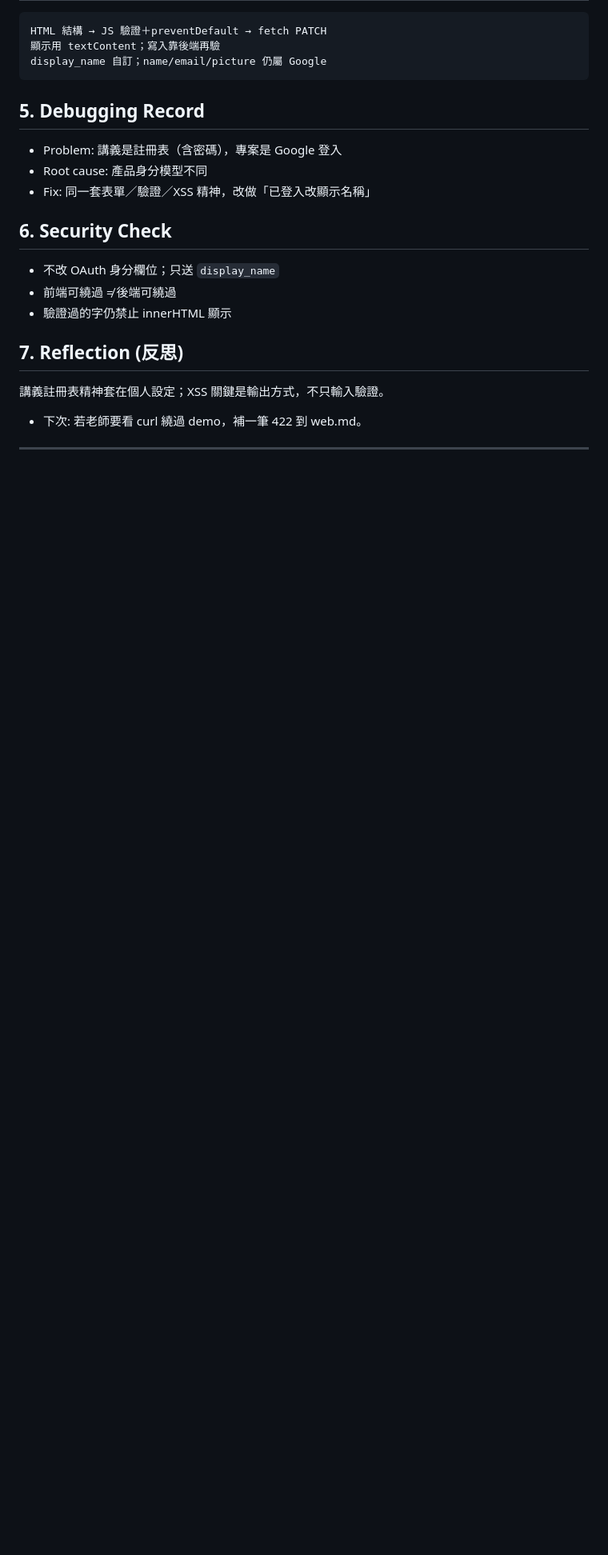
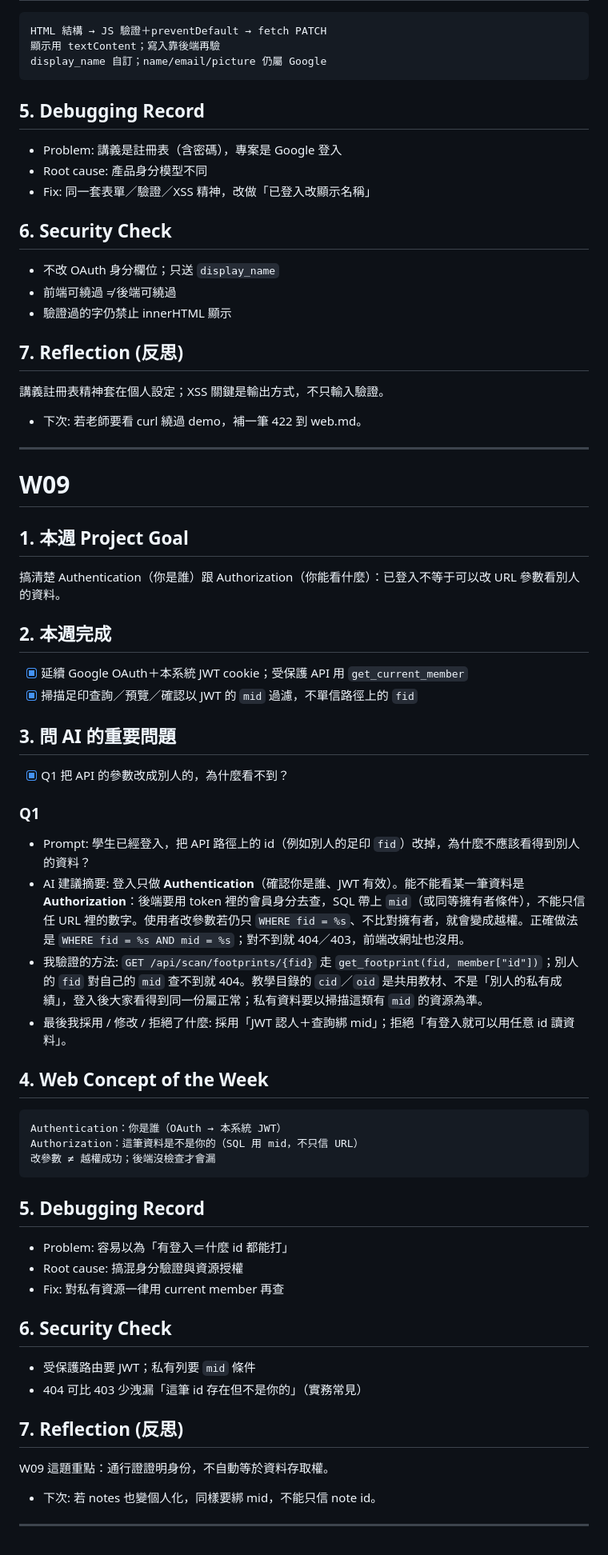
Before and after one commit to guagua0918/webui-lab, a Markdown page: docs/ai.md, the part around the change. Shown at 80% size. Drawn GitHub-style; blank space fills up the shorter version.

Commit message:
W09: docd Update learning note

````diff
--- a/docs/ai.md
+++ b/docs/ai.md
@@ -374,3 +374,46 @@ display_name 自訂；name/email/picture 仍屬 Google
 - 下次: 若老師要看 curl 繞過 demo，補一筆 422 到 web.md。
 
 ---
+
+# W09
+## 1. 本週 Project Goal
+搞清楚 Authentication（你是誰）跟 Authorization（你能看什麼）：已登入不等于可以改 URL 參數看別人的資料。
+
+## 2. 本週完成
+- [x] 延續 Google OAuth＋本系統 JWT cookie；受保護 API 用 `get_current_member`
+- [x] 掃描足印查詢／預覽／確認以 JWT 的 `mid` 過濾，不單信路徑上的 `fid`
+
+## 3. 問 AI 的重要問題
+- [x] Q1 把 API 的參數改成別人的，為什麼看不到？
+
+### Q1
+- Prompt:
+學生已經登入，把 API 路徑上的 id（例如別人的足印 `fid`）改掉，為什麼不應該看得到別人的資料？
+- AI 建議摘要:
+登入只做 **Authentication**（確認你是誰、JWT 有效）。能不能看某一筆資料是 **Authorization**：後端要用 token 裡的會員身分去查，SQL 帶上 `mid`（或同等擁有者條件），不能只信任 URL 裡的數字。使用者改參數若仍只 `WHERE fid = %s`、不比對擁有者，就會變成越權。正確做法是 `WHERE fid = %s AND mid = %s`；對不到就 404／403，前端改網址也沒用。
+- 我驗證的方法:
+`GET /api/scan/footprints/{fid}` 走 `get_footprint(fid, member["id"])`；別人的 `fid` 對自己的 `mid` 查不到就 404。教學目錄的 `cid`／`oid` 是共用教材、不是「別人的私有成績」，登入後大家看得到同一份屬正常；私有資料要以掃描這類有 `mid` 的資源為準。
+- 最後我採用 / 修改 / 拒絕了什麼:
+採用「JWT 認人＋查詢綁 mid」；拒絕「有登入就可以用任意 id 讀資料」。
+
+## 4. Web Concept of the Week
+```text
+Authentication：你是誰（OAuth → 本系統 JWT）
+Authorization：這筆資料是不是你的（SQL 用 mid，不只信 URL）
+改參數 ≠ 越權成功；後端沒檢查才會漏
+```
+
+## 5. Debugging Record
+- Problem: 容易以為「有登入＝什麼 id 都能打」
+- Root cause: 搞混身分驗證與資源授權
+- Fix: 對私有資源一律用 current member 再查
+
+## 6. Security Check
+- 受保護路由要 JWT；私有列要 `mid` 條件
+- 404 可比 403 少洩漏「這筆 id 存在但不是你的」（實務常見）
+
+## 7. Reflection (反思)
+W09 這題重點：通行證證明身份，不自動等於資料存取權。
+- 下次: 若 notes 也變個人化，同樣要綁 mid，不能只信 note id。
+
+---
````
